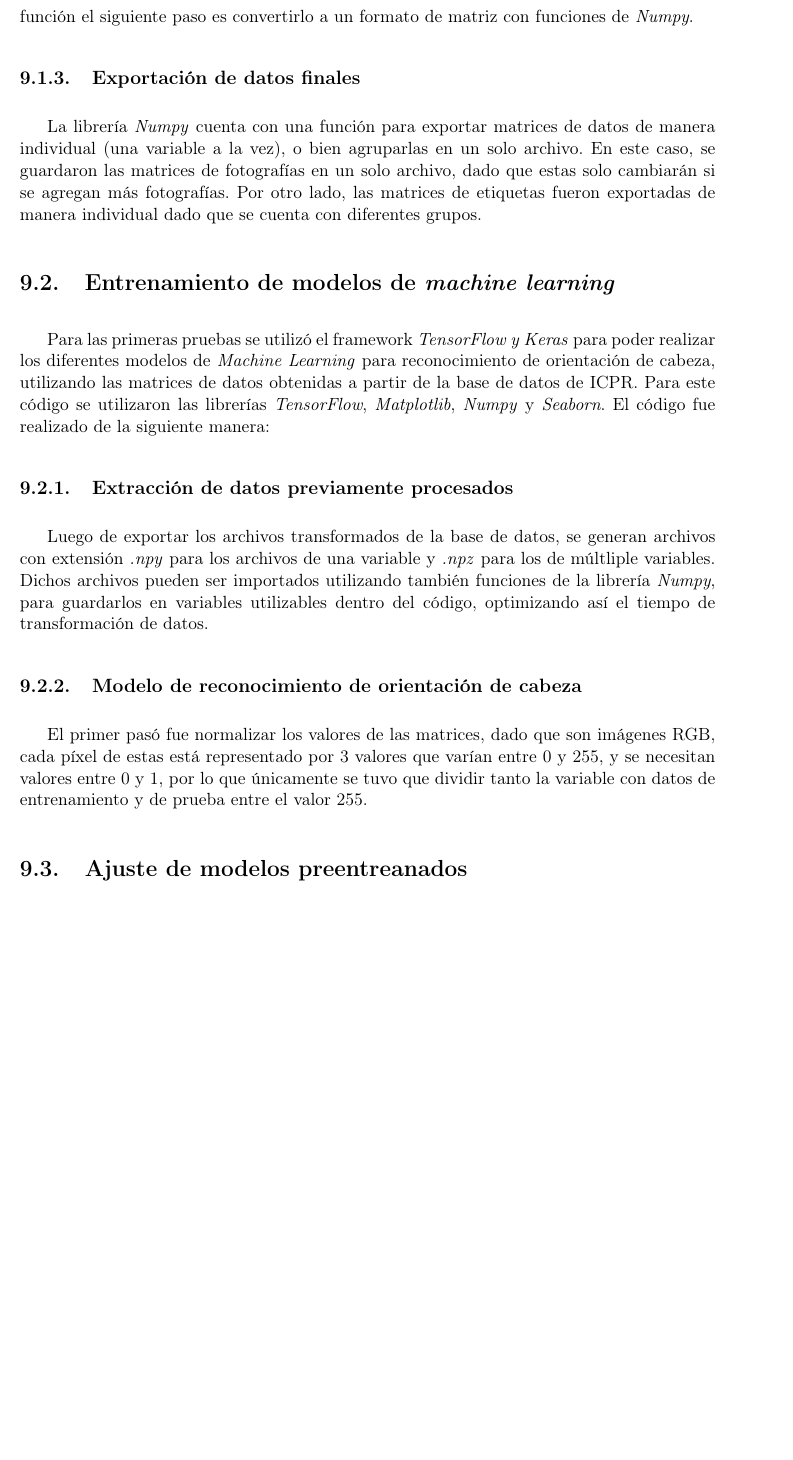
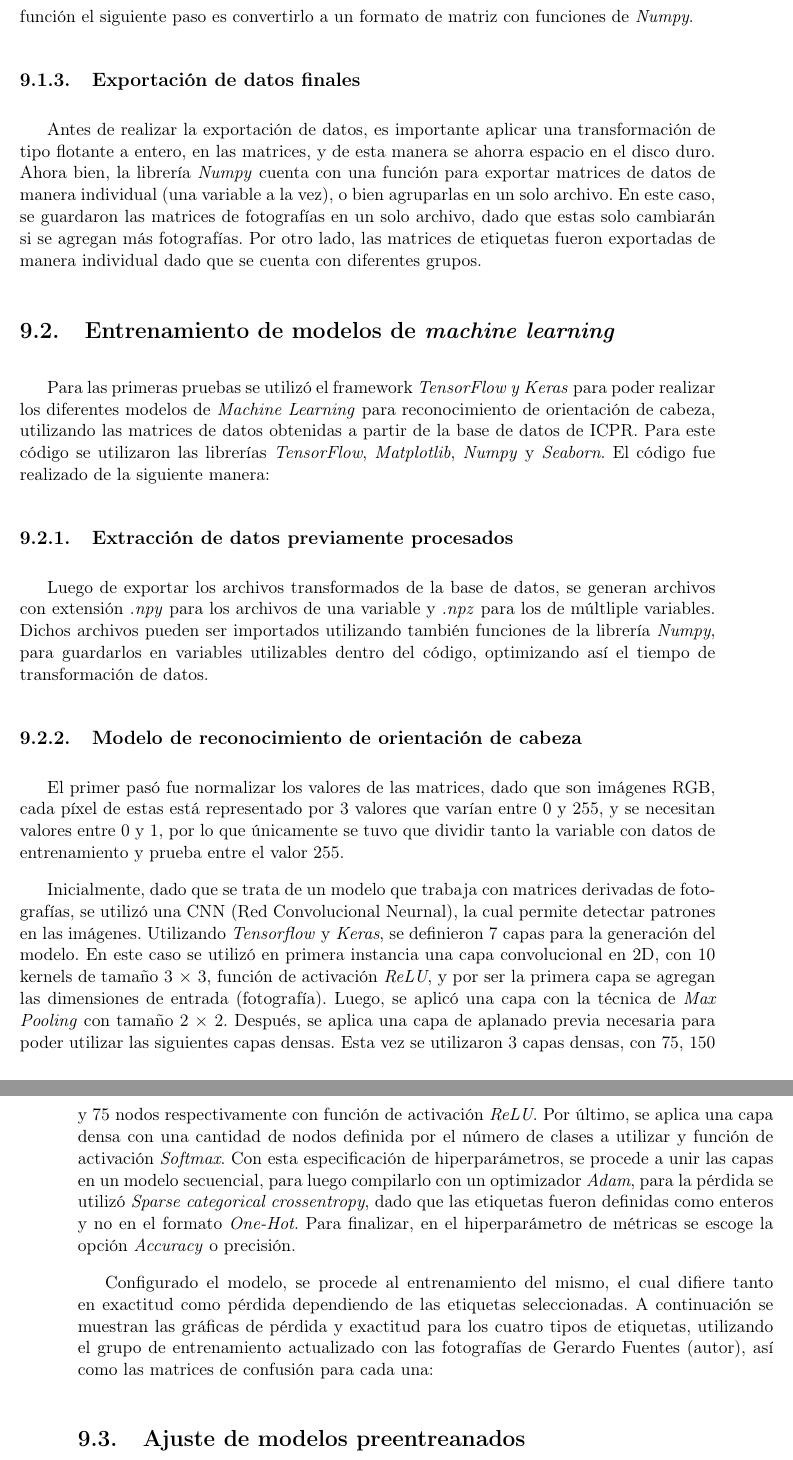
Before and after one commit to fue19389/DOCUMENTO_TESIS, a LaTeX document (z-main.tex, which reads j-capitulos.tex): part of page 54 of 68 before the commit and two parts of pages 54 and 55 of 70 after it, the two joined at a grey line, cut so that both start at the same text, the shorter picture padded with empty space. Compiled offline with pdfLaTeX.

Commit message:
Actualizacion de tesis escrita
En este caso ya se describió el modelo, únicamente falta agregar las imágnes de perdida, precisión y matrices de confusión

```diff
--- a/j-capitulos.tex
+++ b/j-capitulos.tex
@@ -107,7 +107,7 @@ Para transformar las etiquetas en matrices de datos, únicamente se requirió la
 
 \subsection{Exportación de datos finales}
 
-La librería \textit{Numpy} cuenta con una función para exportar matrices de datos de manera individual (una variable a la vez), o bien agruparlas en un solo archivo. En este caso, se guardaron las matrices de fotografías en un solo archivo, dado que estas solo cambiarán si se agregan más fotografías. Por otro lado, las matrices de etiquetas fueron exportadas de manera individual dado que se cuenta con diferentes grupos.
+Antes de realizar la exportación de datos, es importante aplicar una transformación de tipo flotante a entero, en las matrices, y de esta manera se ahorra espacio en el disco duro. Ahora bien, la librería \textit{Numpy} cuenta con una función para exportar matrices de datos de manera individual (una variable a la vez), o bien agruparlas en un solo archivo. En este caso, se guardaron las matrices de fotografías en un solo archivo, dado que estas solo cambiarán si se agregan más fotografías. Por otro lado, las matrices de etiquetas fueron exportadas de manera individual dado que se cuenta con diferentes grupos.
 
 \section{Entrenamiento de modelos de \textit{machine learning}}
 Para las primeras pruebas se utilizó el framework \textit{TensorFlow y Keras} para poder realizar los diferentes modelos de \textit{Machine Learning} para reconocimiento de orientación de cabeza, utilizando las matrices de datos obtenidas a partir de la base de datos de ICPR. Para este código se utilizaron las librerías \textit{TensorFlow}, \textit{Matplotlib}, \textit{Numpy} y \textit{Seaborn}. El código fue realizado de la siguiente manera:
@@ -116,7 +116,13 @@ Para las primeras pruebas se utilizó el framework \textit{TensorFlow y Keras} p
 Luego de exportar los archivos transformados de la base de datos, se generan archivos con extensión \textit{.npy} para los archivos de una variable y \textit{.npz} para los de múltliple variables. Dichos archivos pueden ser importados utilizando también funciones de la librería \textit{Numpy}, para guardarlos en variables utilizables dentro del código, optimizando así el tiempo de transformación de datos.
 
 \subsection{Modelo de reconocimiento de orientación de cabeza}
-El primer pasó fue normalizar los valores de las matrices, dado que son imágenes RGB, cada píxel de estas está representado por 3 valores que varían entre 0 y 255, y se necesitan valores entre 0 y 1, por lo que únicamente se tuvo que dividir tanto la variable con datos de entrenamiento y de prueba entre el valor 255.
+El primer pasó fue normalizar los valores de las matrices, dado que son imágenes RGB, cada píxel de estas está representado por 3 valores que varían entre 0 y 255, y se necesitan valores entre 0 y 1, por lo que únicamente se tuvo que dividir tanto la variable con datos de entrenamiento y prueba entre el valor 255.
+
+Inicialmente, dado que se trata de un modelo que trabaja con matrices derivadas de fotografías, se utilizó una CNN (Red Convolucional Neurnal), la cual permite detectar patrones en las imágenes. Utilizando \textit{Tensorflow} y \textit{Keras}, se definieron 7 capas para la generación del modelo. En este caso se utilizó en primera instancia una capa convolucional en 2D, con 10 kernels de tamaño 3 $\times$ 3, función de activación \textit{ReLU}, y por ser la primera capa se agregan las dimensiones de entrada (fotografía). Luego, se aplicó una capa con la técnica de \textit{Max Pooling} con tamaño 2 $\times$ 2. Después, se aplica una capa de aplanado previa necesaria para poder utilizar las siguientes capas densas. Esta vez se utilizaron 3 capas densas, con 75, 150 y 75 nodos respectivamente con función de activación \textit{ReLU}. Por último, se aplica una capa densa con una cantidad de nodos definida por el número de clases a utilizar y función de activación \textit{Softmax}. Con esta especificación de hiperparámetros, se procede a unir las capas en un modelo secuencial, para luego compilarlo con un optimizador \textit{Adam}, para la pérdida se utilizó \textit{Sparse categorical crossentropy}, dado que las etiquetas fueron definidas como enteros y no en el formato \textit{One-Hot}. Para finalizar, en el hiperparámetro de métricas se escoge la opción \textit{Accuracy} o precisión.
+
+Configurado el modelo, se procede al entrenamiento del mismo, el cual difiere tanto en exactitud como pérdida dependiendo de las etiquetas seleccionadas. A continuación se muestran las gráficas de pérdida y exactitud para los cuatro tipos de etiquetas, utilizando el grupo de entrenamiento actualizado con las fotografías de Gerardo Fuentes (autor), así como las matrices de confusión para cada una:
+
+
 \section{Ajuste de modelos preentreanados}
 \section{Pruebas en tiempo real}
 
```
Also changed, not shown: z-main.pdf, 7 other files.
